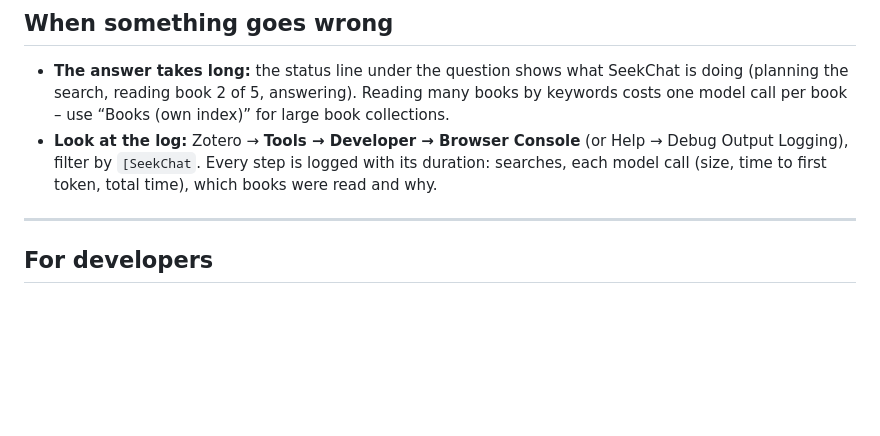
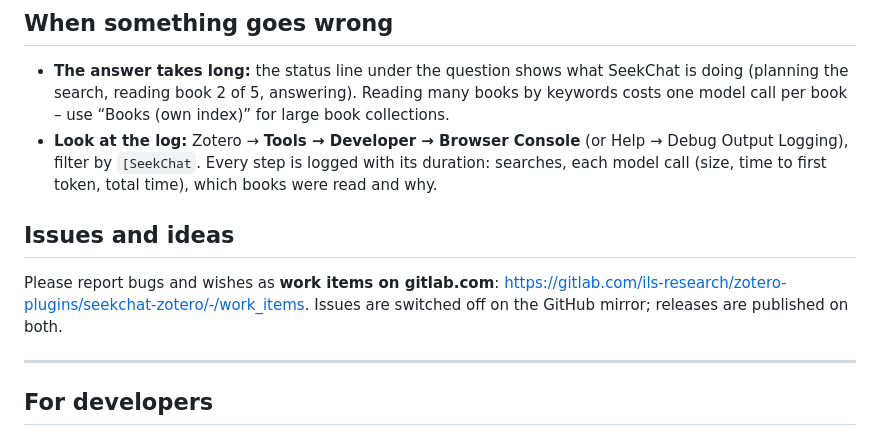
Before and after one commit to ILS-Research/seekchat-zotero, a Markdown page: README.md, the part around the change. Drawn GitHub-style; blank space fills up the shorter version.

Commit message:
README: issues as work items on gitlab.com
Co-Authored-By: Claude Opus 5.5 <noreply@anthropic.com>

```diff
--- a/README.md
+++ b/README.md
@@ -119,6 +119,12 @@ For the library chat also switch on Zotero’s local HTTP server (Settings → A
   by `[SeekChat`. Every step is logged with its duration: searches, each model call (size, time to first token,
   total time), which books were read and why.
 
+## Issues and ideas
+
+Please report bugs and wishes as **work items on gitlab.com**:
+https://gitlab.com/ils-research/zotero-plugins/seekchat-zotero/-/work_items. Issues are switched off on the GitHub
+mirror; releases are published on both.
+
 ---
 
 ## For developers
```
